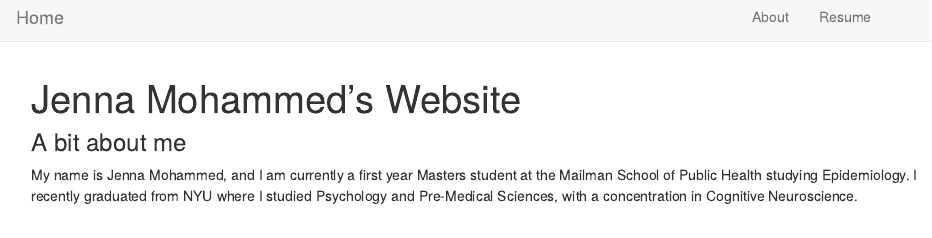
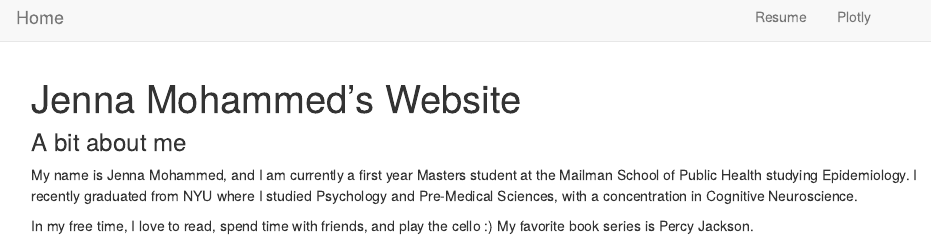
Before and after one commit to Jenna-Mohammed/Jenna-Mohammed.github.io, an R Markdown document (index.Rmd): the page in a window 1100 px wide, from its top. The pictures show the output file index.html that the author committed with the source, opened offline; library style sheets and scripts come from the installed R packages.

Commit message:
editing index

```diff
--- a/index.Rmd
+++ b/index.Rmd
@@ -5,3 +5,5 @@ title: "Jenna Mohammed's Website"
 ### A bit about me
 
 My name is Jenna Mohammed, and I am currently a first year Masters student at the Mailman School of Public Health studying Epidemiology. I recently graduated from NYU where I studied Psychology and Pre-Medical Sciences, with a concentration in Cognitive Neuroscience.
+
+In my free time, I love to read, spend time with friends, and play the cello :) My favorite book series is Percy Jackson.
```
Also changed, not shown: index.html.
